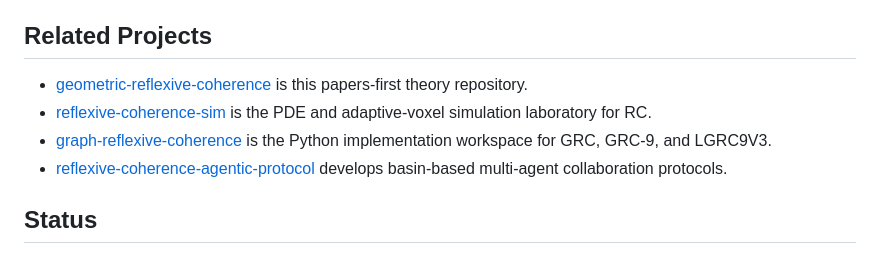
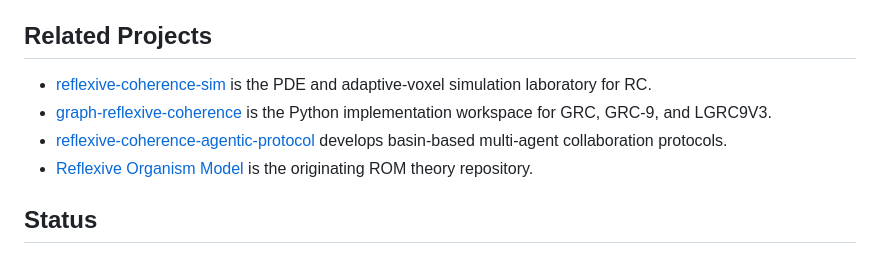
Before and after one commit to urosj/geometric-reflexive-coherence, a Markdown page: README.md, the part around the change. GitHub-like rendering.

Commit message:
ROM reference, AoB update

```diff
--- a/README.md
+++ b/README.md
@@ -41,14 +41,14 @@ If this is your first encounter with RC, start with:
 
 ## Related Projects
 
-- [geometric-reflexive-coherence](https://github.com/urosj/geometric-reflexive-coherence)
-  is this papers-first theory repository.
 - [reflexive-coherence-sim](https://github.com/urosj/reflexive-coherence-sim)
   is the PDE and adaptive-voxel simulation laboratory for RC.
 - [graph-reflexive-coherence](https://github.com/urosj/graph-reflexive-coherence)
   is the Python implementation workspace for GRC, GRC-9, and LGRC9V3.
 - [reflexive-coherence-agentic-protocol](https://github.com/urosj/reflexive-coherence-agentic-protocol)
   develops basin-based multi-agent collaboration protocols.
+- [Reflexive Organism Model](https://github.com/urosj/reflexive-organism-model)
+  is the originating ROM theory repository.
 
 ## Status
 
```
Also changed, not shown: arc-of-becoming/README.md (+2 -0 lines).
